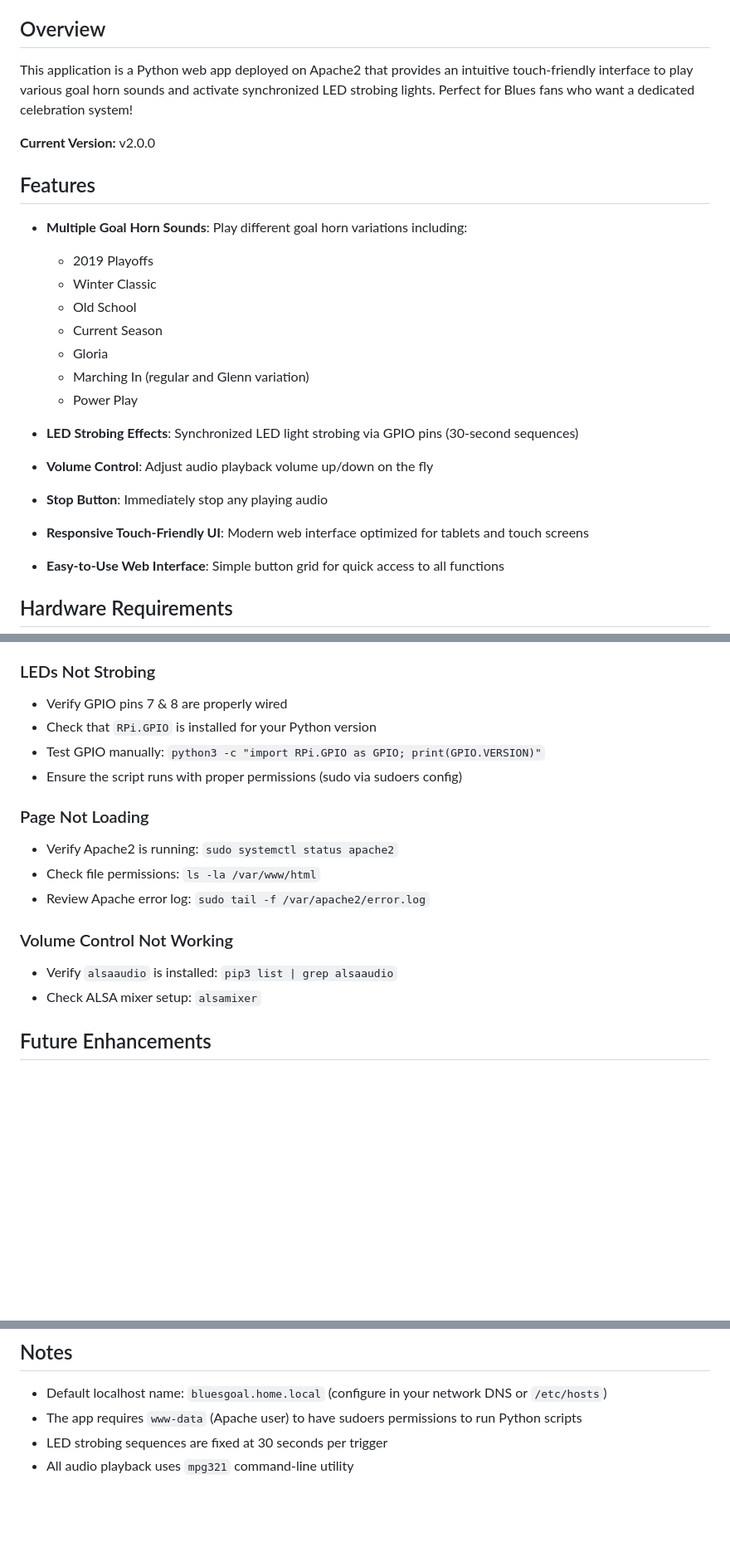
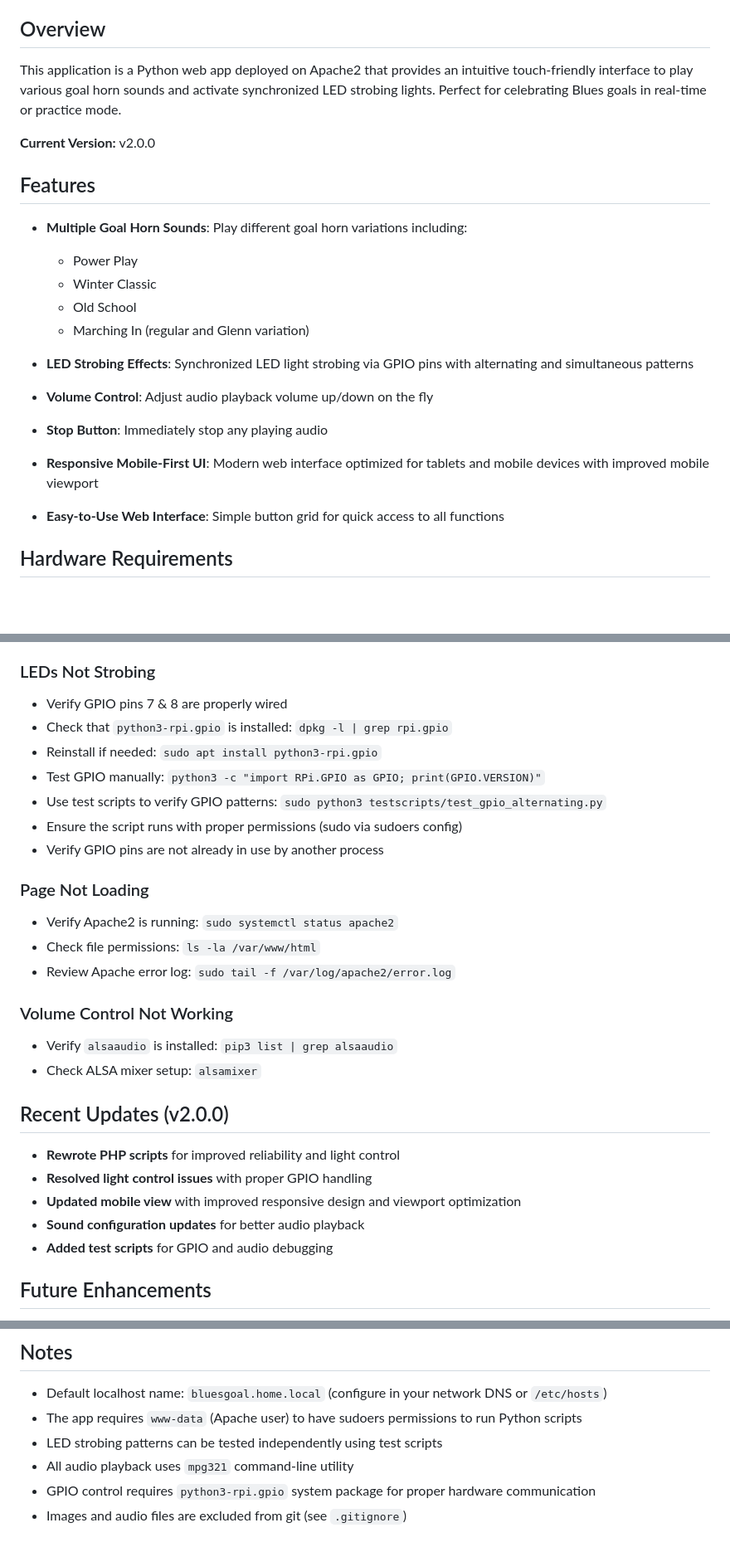
Before and after one commit to jpk300/bluesgoal, a Markdown page: README.md, 3 parts joined by grey strips. Shown at 83% size. Rendered like a GitHub page; blank space fills up the shorter version.

```diff
--- a/README.md
+++ b/README.md
@@ -4,25 +4,22 @@ A web-based goal horn and celebration system running on a Raspberry Pi that play
 
 ## Overview
 
-This application is a Python web app deployed on Apache2 that provides an intuitive touch-friendly interface to play various goal horn sounds and activate synchronized LED strobing lights. Perfect for Blues fans who want a dedicated celebration system!
+This application is a Python web app deployed on Apache2 that provides an intuitive touch-friendly interface to play various goal horn sounds and activate synchronized LED strobing lights. Perfect for celebrating Blues goals in real-time or practice mode.
 
 **Current Version:** v2.0.0
 
 ## Features
 
 - **Multiple Goal Horn Sounds**: Play different goal horn variations including:
-  - 2019 Playoffs
+  - Power Play
   - Winter Classic
   - Old School
-  - Current Season
-  - Gloria
   - Marching In (regular and Glenn variation)
-  - Power Play
 
-- **LED Strobing Effects**: Synchronized LED light strobing via GPIO pins (30-second sequences)
+- **LED Strobing Effects**: Synchronized LED light strobing via GPIO pins with alternating and simultaneous patterns
 - **Volume Control**: Adjust audio playback volume up/down on the fly
 - **Stop Button**: Immediately stop any playing audio
-- **Responsive Touch-Friendly UI**: Modern web interface optimized for tablets and touch screens
+- **Responsive Mobile-First UI**: Modern web interface optimized for tablets and mobile devices with improved mobile viewport
 - **Easy-to-Use Web Interface**: Simple button grid for quick access to all functions
 
 ## Hardware Requirements
@@ -190,20 +215,31 @@ Both pins are set to OUTPUT mode during the 30-second celebration sequence, trig
 ### LEDs Not Strobing
 
 - Verify GPIO pins 7 & 8 are properly wired
-- Check that `RPi.GPIO` is installed for your Python version
+- Check that `python3-rpi.gpio` is installed: `dpkg -l | grep rpi.gpio`
+- Reinstall if needed: `sudo apt install python3-rpi.gpio`
 - Test GPIO manually: `python3 -c "import RPi.GPIO as GPIO; print(GPIO.VERSION)"`
+- Use test scripts to verify GPIO patterns: `sudo python3 testscripts/test_gpio_alternating.py`
 - Ensure the script runs with proper permissions (sudo via sudoers config)
+- Verify GPIO pins are not already in use by another process
 
 ### Page Not Loading
 
 - Verify Apache2 is running: `sudo systemctl status apache2`
 - Check file permissions: `ls -la /var/www/html`
-- Review Apache error log: `sudo tail -f /var/apache2/error.log`
+- Review Apache error log: `sudo tail -f /var/log/apache2/error.log`
 
 ### Volume Control Not Working
 
 - Verify `alsaaudio` is installed: `pip3 list | grep alsaaudio`
 - Check ALSA mixer setup: `alsamixer`
+
+## Recent Updates (v2.0.0)
+
+- **Rewrote PHP scripts** for improved reliability and light control
+- **Resolved light control issues** with proper GPIO handling
+- **Updated mobile view** with improved responsive design and viewport optimization
+- **Sound configuration updates** for better audio playback
+- **Added test scripts** for GPIO and audio debugging
 
 ## Future Enhancements
 
@@ -222,5 +258,7 @@ Personal project - feel free to adapt for your own use!
 
 - Default localhost name: `bluesgoal.home.local` (configure in your network DNS or `/etc/hosts`)
 - The app requires `www-data` (Apache user) to have sudoers permissions to run Python scripts
-- LED strobing sequences are fixed at 30 seconds per trigger
+- LED strobing patterns can be tested independently using test scripts
 - All audio playback uses `mpg321` command-line utility
+- GPIO control requires `python3-rpi.gpio` system package for proper hardware communication
+- Images and audio files are excluded from git (see `.gitignore`)
```
Also changed, not shown: other parts of README.md (+40 -12 lines).
